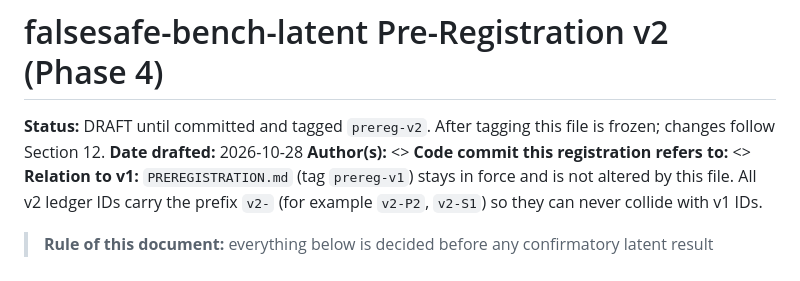
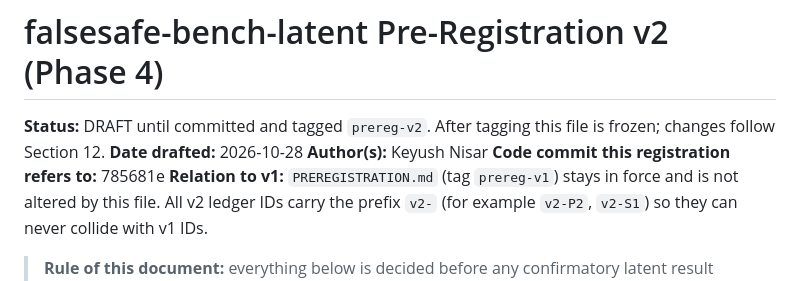
Before and after one commit to nisaral/falsesafe-bench, a Markdown page: PREREGISTRATION_v2.md, the part around the change. Rendered like a GitHub page.

Commit message:
Populate author and reference commit in PREREGISTRATION_v2.md

```diff
--- a/PREREGISTRATION_v2.md
+++ b/PREREGISTRATION_v2.md
@@ -2,8 +2,8 @@
 
 **Status:** DRAFT until committed and tagged `prereg-v2`. After tagging this file is frozen; changes follow Section 12.
 **Date drafted:** 2026-10-28
-**Author(s):** <<FILL>>
-**Code commit this registration refers to:** <<FILL>>
+**Author(s):** Keyush Nisar
+**Code commit this registration refers to:** 785681e
 **Relation to v1:** `PREREGISTRATION.md` (tag `prereg-v1`) stays in force and is not altered by this file. All v2 ledger IDs carry the prefix `v2-` (for example `v2-P2`, `v2-S1`) so they can never collide with v1 IDs.
 
 > **Rule of this document:** everything below is decided before any confirmatory latent result exists. We report whatever the confirmatory runs produce. A negative or null result goes into the ledger as it is.
```
